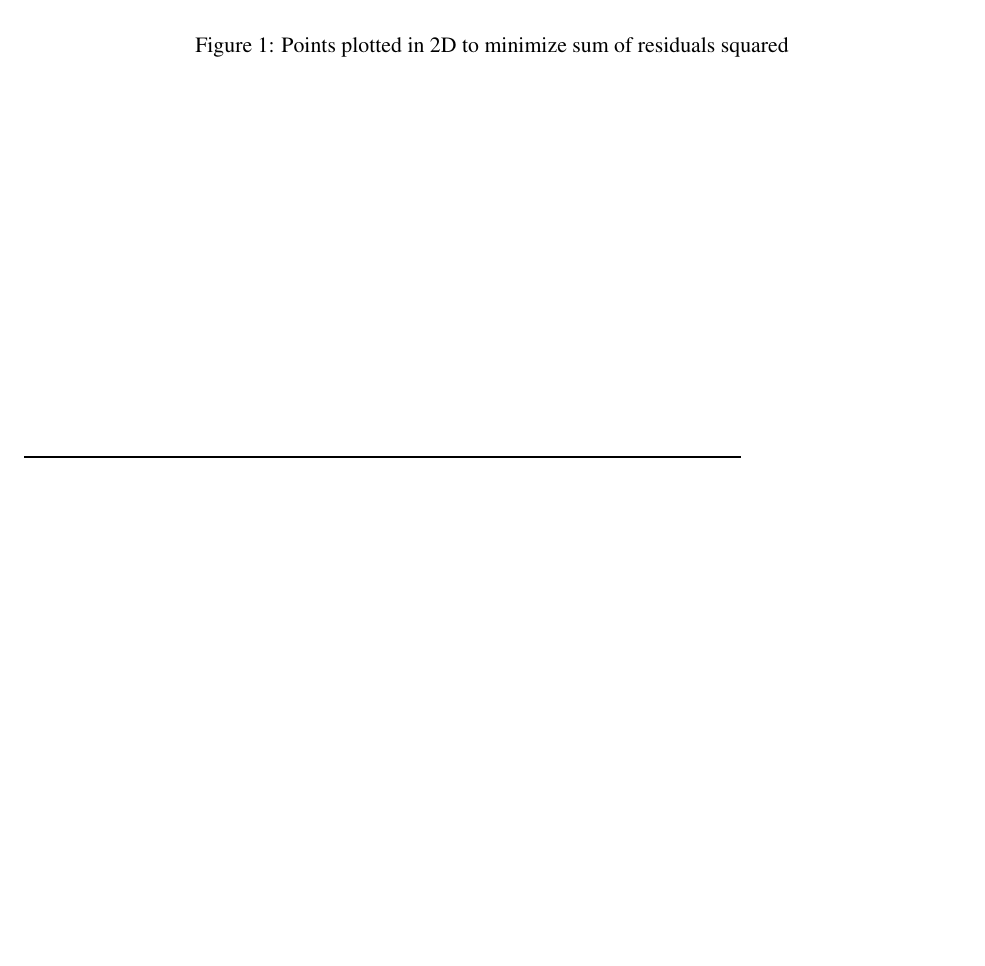
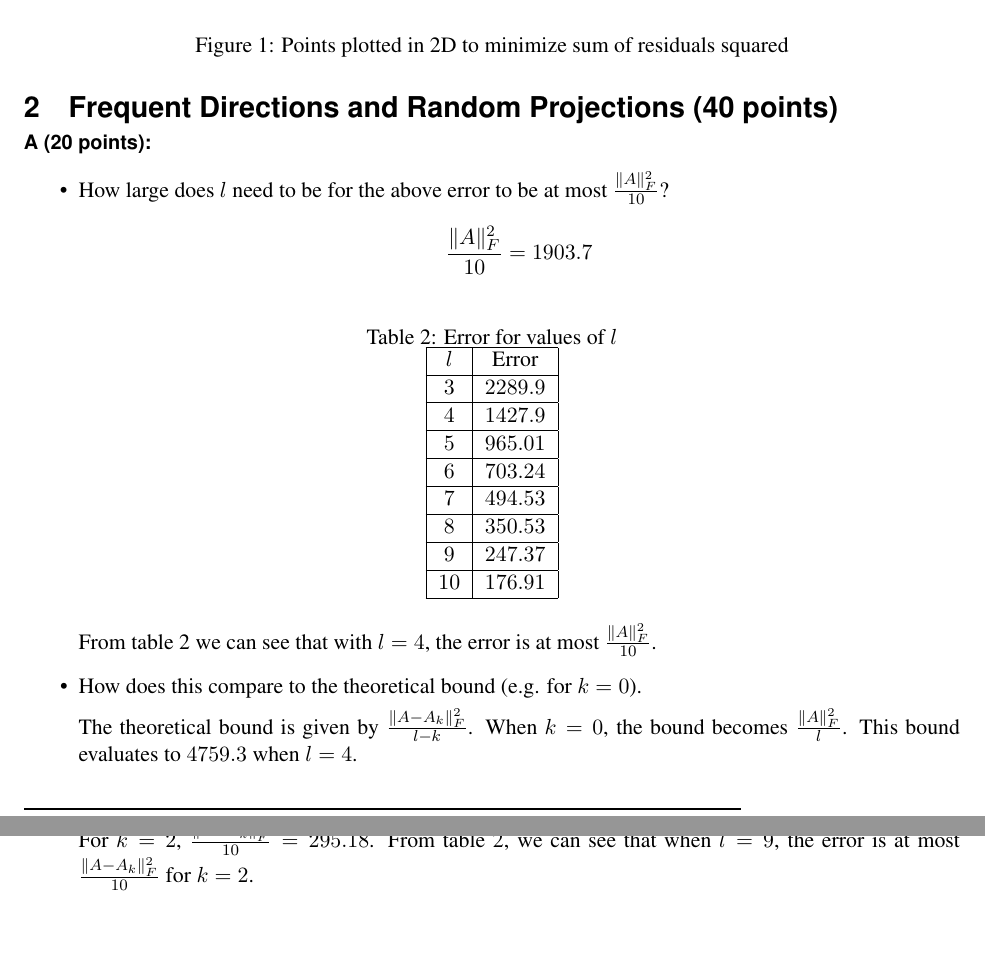
Before and after one commit to gopalmenon/CS-6140-A5-Regression, a LaTeX document (Report/A5-Regression.tex, which reads Report/classDM17.sty): part of page 2 of 2 before the commit and two parts of pages 2 and 3 of 3 after it, the two joined at a grey line, cut so that both start at the same text, the shorter picture padded with empty space. Compiled offline with pdfLaTeX.

Commit message:
Finished 2A

```diff
--- a/Report/A5-Regression.tex
+++ b/Report/A5-Regression.tex
@@ -86,4 +86,52 @@ The first two right singular vectors were used and all $1125$ points in $30$ dim
 \label{MinRes}
 \end{figure}
 
+\section{Frequent Directions and Random Projections (40 points)}
+
+\paragraph{A (20 points):}
+
+\begin{itemize}
+\item How large does $l$ need to be for the above error to be at most $\frac{\norm{A}_F^2}{10}$?\\
+$$
+\frac{\norm{A}_F^2}{10} = 1903.7
+$$
+
+\begin{table}[!h]
+    \centering
+    \caption{Error for values of $l$}
+    \label{ErrL}
+    \begin{tabular}{|c|c|}
+      \hline
+   $l$  & Error  \\
+      \hline
+      $3$ &      $2289.9$  \\
+      \hline
+      $4$ &      $1427.9$  \\
+      \hline
+      $5$ &      $965.01$  \\
+      \hline
+      $6$ &      $703.24$  \\
+      \hline
+      $7$ &      $494.53$  \\
+      \hline
+      $8$ &      $350.53$  \\
+      \hline
+      $9$ &      $247.37$  \\
+      \hline
+      $10$ &      $176.91$  \\
+      \hline
+    \end{tabular}
+\end{table}
+
+From table \ref{ErrL} we can see that with $l=4$, the error is at most $\frac{\norm{A}_F^2}{10}$.
+
+\item How does this compare to the theoretical bound (e.g. for $k = 0$).
+
+The theoretical bound is given by $\frac{\norm{A-A_k}_F^2}{l-k}$. When $k=0$, the bound becomes $\frac{\norm{A}_F^2}{l}$. This bound evaluates to $4759.3$ when $l=4$.
+
+\item How large does $l$ need to be for the above error to be at most $\frac{\norm{A-A_k}_F^2}{10}$ for $k = 2$?
+
+For $k = 2$, $\frac{\norm{A-A_k}_F^2}{10} = 295.18$. From table \ref{ErrL}, we can see that when $l=9$, the error is at most $\frac{\norm{A-A_k}_F^2}{10}$ for $k = 2$.
+
+\end{itemize}
 \end{document}
--- a/Report/classDM17.sty
+++ b/Report/classDM17.sty
@@ -20,8 +20,10 @@
 \usepackage[noend]{algpseudocode}
 \usepackage{array}
 \usepackage{tabulary}
+\usepackage{mathtools,xparse}
+
 \newcolumntype{K}[1]{>{\centering\arraybackslash}p{#1}}
-
+\DeclarePairedDelimiter{\norm}{\lVert}{\rVert}
 
 \pagestyle{fancy}
 
```
Also changed, not shown: Report/A5-Regression.pdf, 1 other file.
